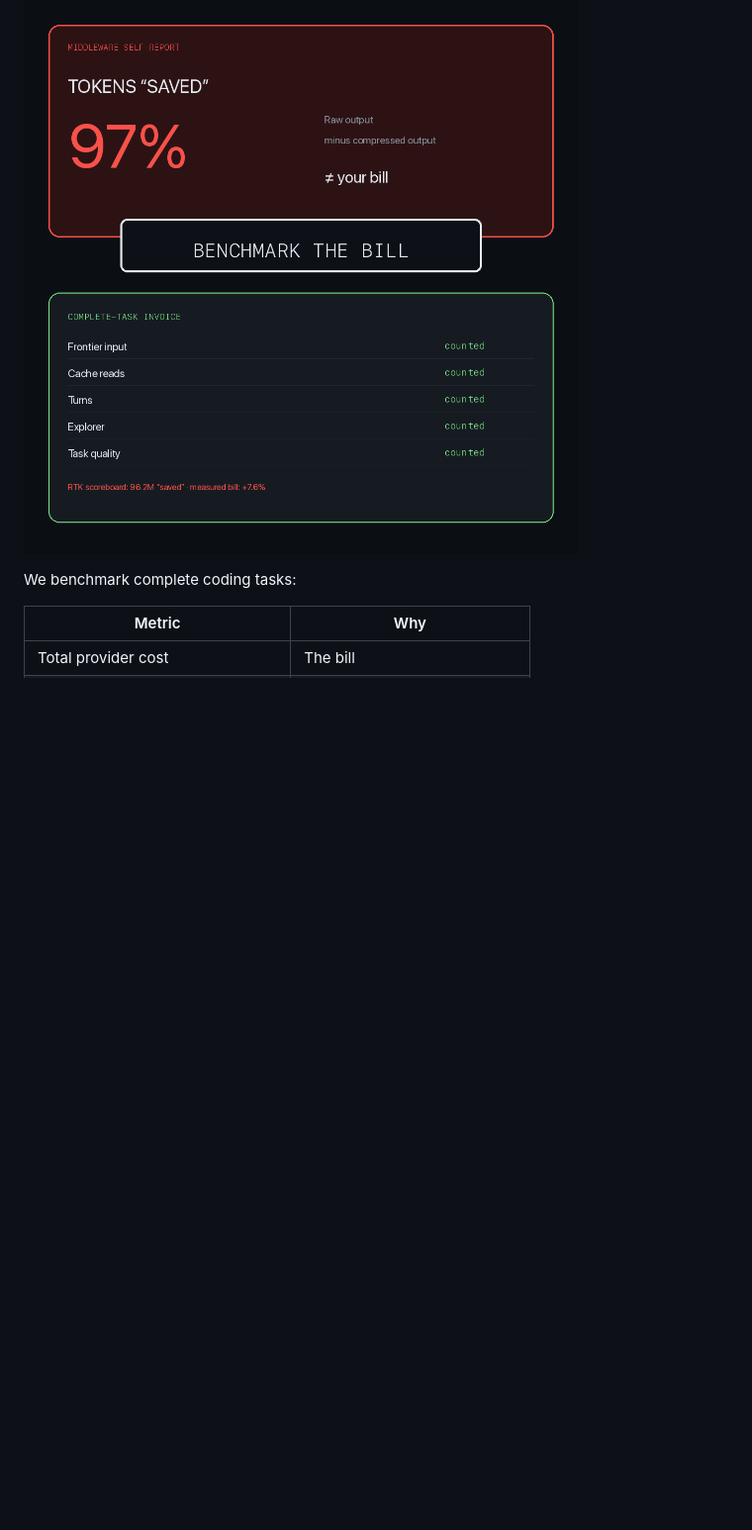
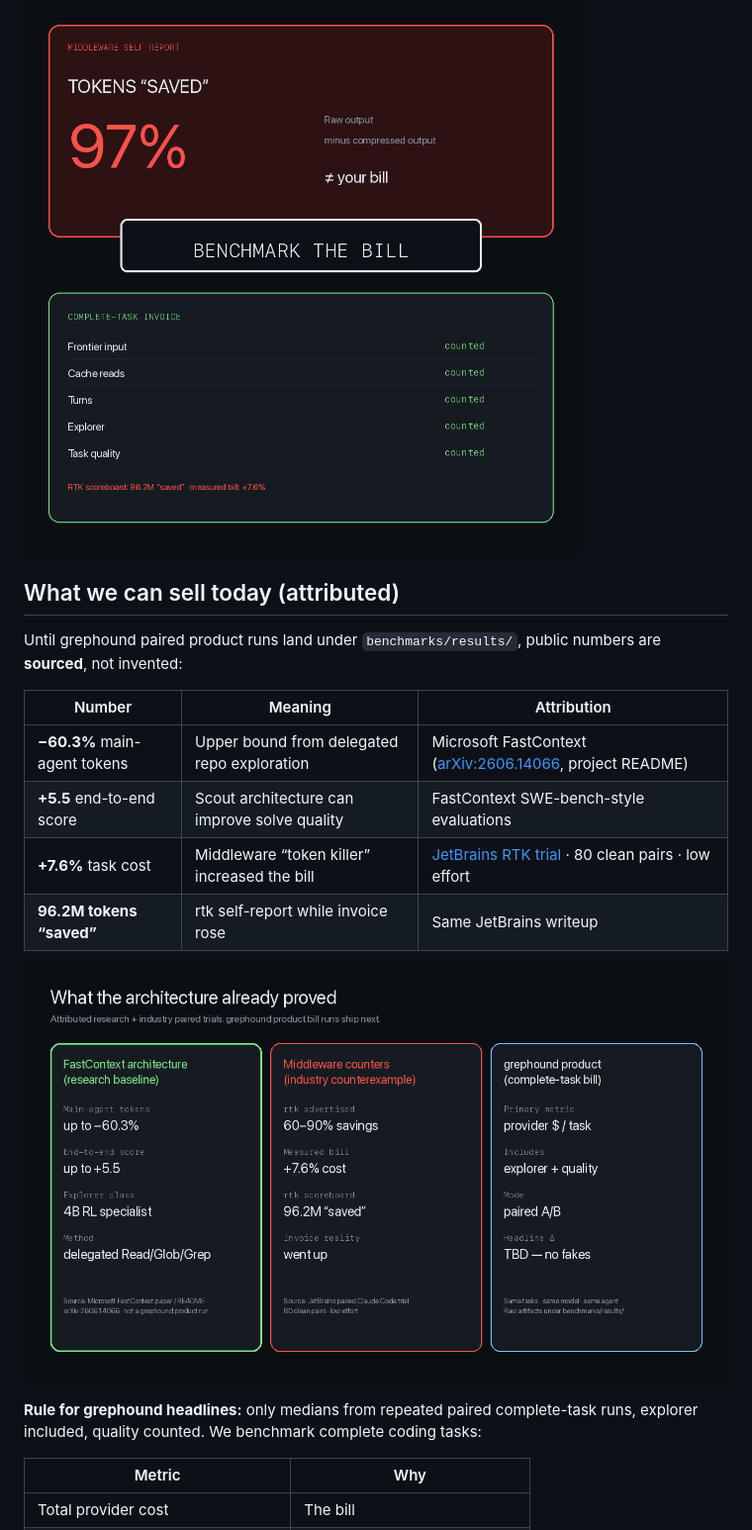
Before and after one commit to repotracer/repotracer, a Markdown page: BENCHMARKS.md, the part around the change. Shown at 99% size. GitHub-like rendering; pictures changed too: assets/results-proof.png (added); blank space fills up the shorter version.

```diff
--- a/BENCHMARKS.md
+++ b/BENCHMARKS.md
@@ -6,6 +6,21 @@
 
 ![Benchmark the bill, not a middleware counter](./assets/invoice-vs-counter.png)
 
+
+## What we can sell today (attributed)
+
+Until grephound paired product runs land under `benchmarks/results/`, public numbers are **sourced**, not invented:
+
+| Number | Meaning | Attribution |
+|--------|---------|-------------|
+| **−60.3%** main-agent tokens | Upper bound from delegated repo exploration | Microsoft FastContext ([arXiv:2606.14066](https://arxiv.org/abs/2606.14066), project README) |
+| **+5.5** end-to-end score | Scout architecture can improve solve quality | FastContext SWE-bench-style evaluations |
+| **+7.6%** task cost | Middleware “token killer” increased the bill | [JetBrains RTK trial](https://blog.jetbrains.com/ai/2026/07/rtk-claude-code-token-savings/) · 80 clean pairs · low effort |
+| **96.2M tokens “saved”** | rtk self-report while invoice rose | Same JetBrains writeup |
+
+![Attributed proof card](./assets/results-proof.png)
+
+**Rule for grephound headlines:** only medians from repeated paired complete-task runs, explorer included, quality counted.
 We benchmark complete coding tasks:
 
 | Metric | Why |
```
Also changed, not shown: README.md (+27 -4 lines), assets/grephound-avatar-512.png (added), assets/grephound-avatar.png, 1 other file.
